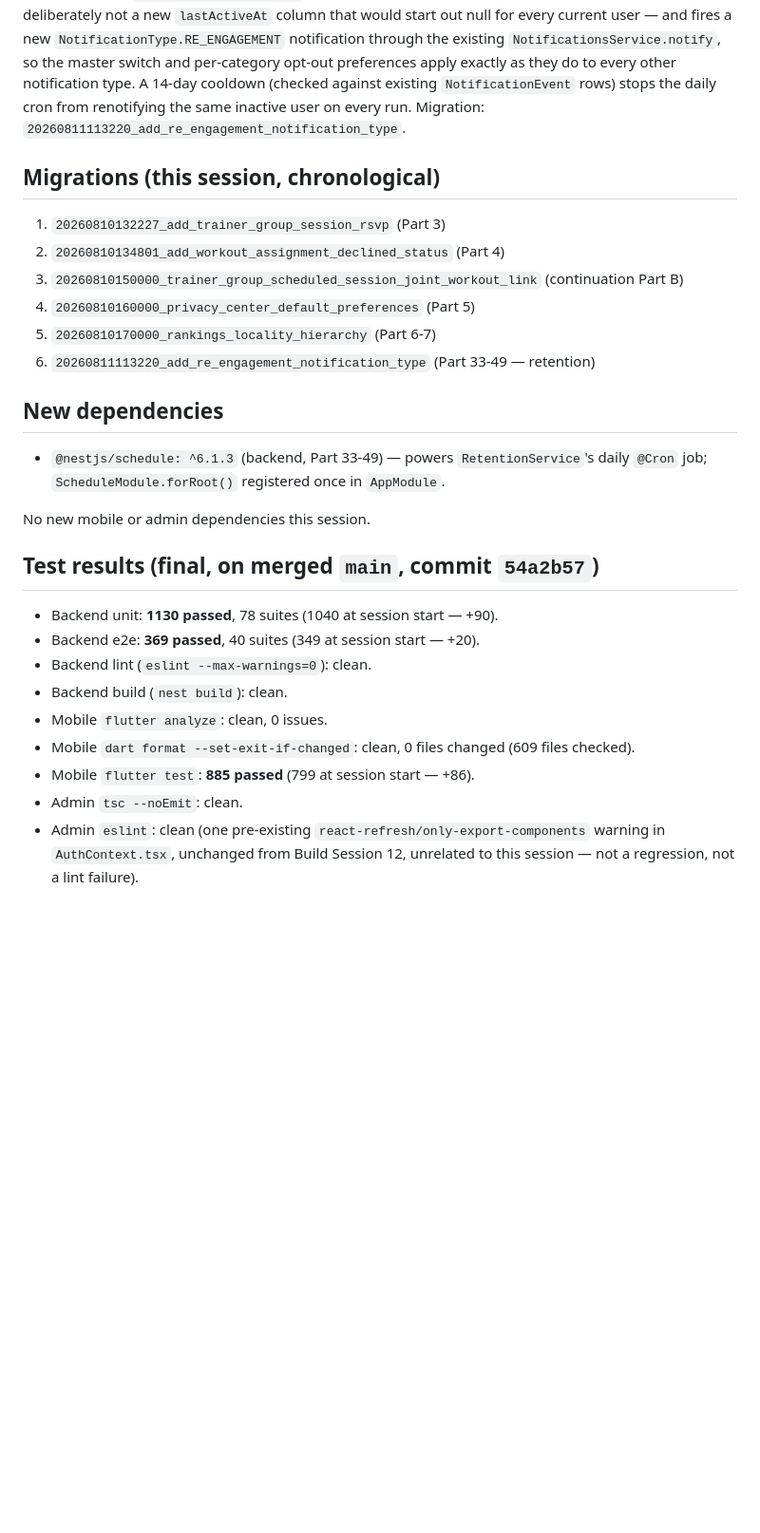
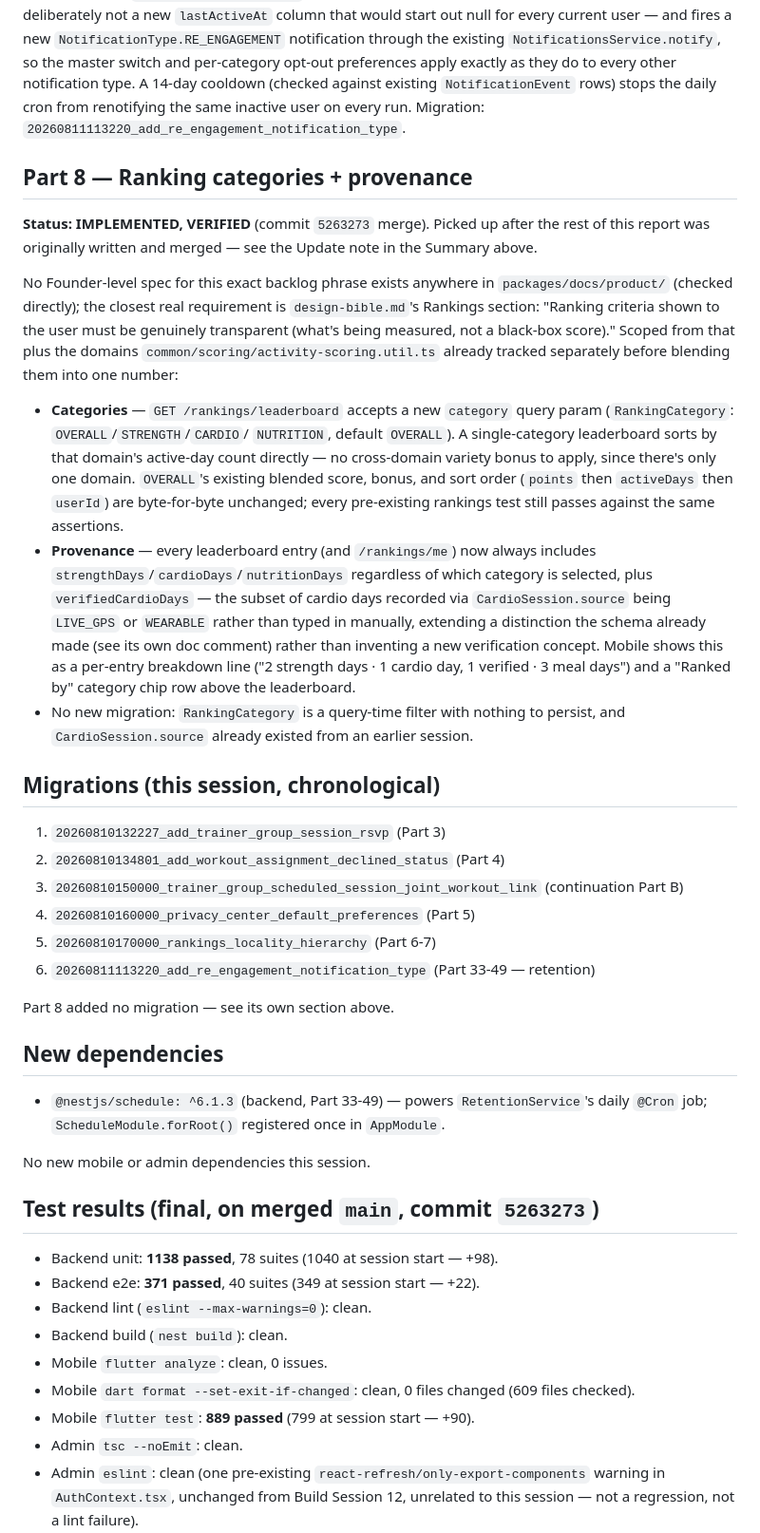
Before and after one commit to JPetero/project-ascend, a Markdown page: packages/docs/build-session-13.md, the part around one of its changes. Shown at 95% size. Rendered like a GitHub page; blank space fills up the shorter version.

```diff
--- a/packages/docs/build-session-13.md
+++ b/packages/docs/build-session-13.md
@@ -233,6 +236,41 @@ existing `NotificationEvent` rows) stops the daily cron from renotifying
 the same inactive user on every run. Migration:
 `20260811113220_add_re_engagement_notification_type`.
 
+## Part 8 — Ranking categories + provenance
+
+**Status: IMPLEMENTED, VERIFIED** (commit `5263273` merge). Picked up
+after the rest of this report was originally written and merged — see
+the Update note in the Summary above.
+
+No Founder-level spec for this exact backlog phrase exists anywhere in
+`packages/docs/product/` (checked directly); the closest real
+requirement is `design-bible.md`'s Rankings section: "Ranking criteria
+shown to the user must be genuinely transparent (what's being measured,
+not a black-box score)." Scoped from that plus the domains
+`common/scoring/activity-scoring.util.ts` already tracked separately
+before blending them into one number:
+
+- **Categories** — `GET /rankings/leaderboard` accepts a new `category`
+  query param (`RankingCategory`: `OVERALL`/`STRENGTH`/`CARDIO`/
+  `NUTRITION`, default `OVERALL`). A single-category leaderboard sorts
+  by that domain's active-day count directly — no cross-domain variety
+  bonus to apply, since there's only one domain. `OVERALL`'s existing
+  blended score, bonus, and sort order (`points` then `activeDays` then
+  `userId`) are byte-for-byte unchanged; every pre-existing rankings
+  test still passes against the same assertions.
+- **Provenance** — every leaderboard entry (and `/rankings/me`) now
+  always includes `strengthDays`/`cardioDays`/`nutritionDays` regardless
+  of which category is selected, plus `verifiedCardioDays` — the subset
+  of cardio days recorded via `CardioSession.source` being `LIVE_GPS` or
+  `WEARABLE` rather than typed in manually, extending a distinction the
+  schema already made (see its own doc comment) rather than inventing a
+  new verification concept. Mobile shows this as a per-entry breakdown
+  line ("2 strength days · 1 cardio day, 1 verified · 3 meal days") and
+  a "Ranked by" category chip row above the leaderboard.
+- No new migration: `RankingCategory` is a query-time filter with
+  nothing to persist, and `CardioSession.source` already existed from
+  an earlier session.
+
 ## Migrations (this session, chronological)
 
 1. `20260810132227_add_trainer_group_session_rsvp` (Part 3)
@@ -242,6 +280,8 @@ the same inactive user on every run. Migration:
 5. `20260810170000_rankings_locality_hierarchy` (Part 6-7)
 6. `20260811113220_add_re_engagement_notification_type` (Part 33-49 — retention)
 
+Part 8 added no migration — see its own section above.
+
 ## New dependencies
 
 - `@nestjs/schedule: ^6.1.3` (backend, Part 33-49) — powers
@@ -250,16 +290,16 @@ the same inactive user on every run. Migration:
 
 No new mobile or admin dependencies this session.
 
-## Test results (final, on merged `main`, commit `54a2b57`)
+## Test results (final, on merged `main`, commit `5263273`)
 
-- Backend unit: **1130 passed**, 78 suites (1040 at session start — +90).
-- Backend e2e: **369 passed**, 40 suites (349 at session start — +20).
+- Backend unit: **1138 passed**, 78 suites (1040 at session start — +98).
+- Backend e2e: **371 passed**, 40 suites (349 at session start — +22).
 - Backend lint (`eslint --max-warnings=0`): clean.
 - Backend build (`nest build`): clean.
 - Mobile `flutter analyze`: clean, 0 issues.
 - Mobile `dart format --set-exit-if-changed`: clean, 0 files changed
   (609 files checked).
-- Mobile `flutter test`: **885 passed** (799 at session start — +86).
+- Mobile `flutter test`: **889 passed** (799 at session start — +90).
 - Admin `tsc --noEmit`: clean.
 - Admin `eslint`: clean (one pre-existing
   `react-refresh/only-export-components` warning in `AuthContext.tsx`,
```
Also changed, not shown: other parts of packages/docs/build-session-13.md (+22 -15 lines).
